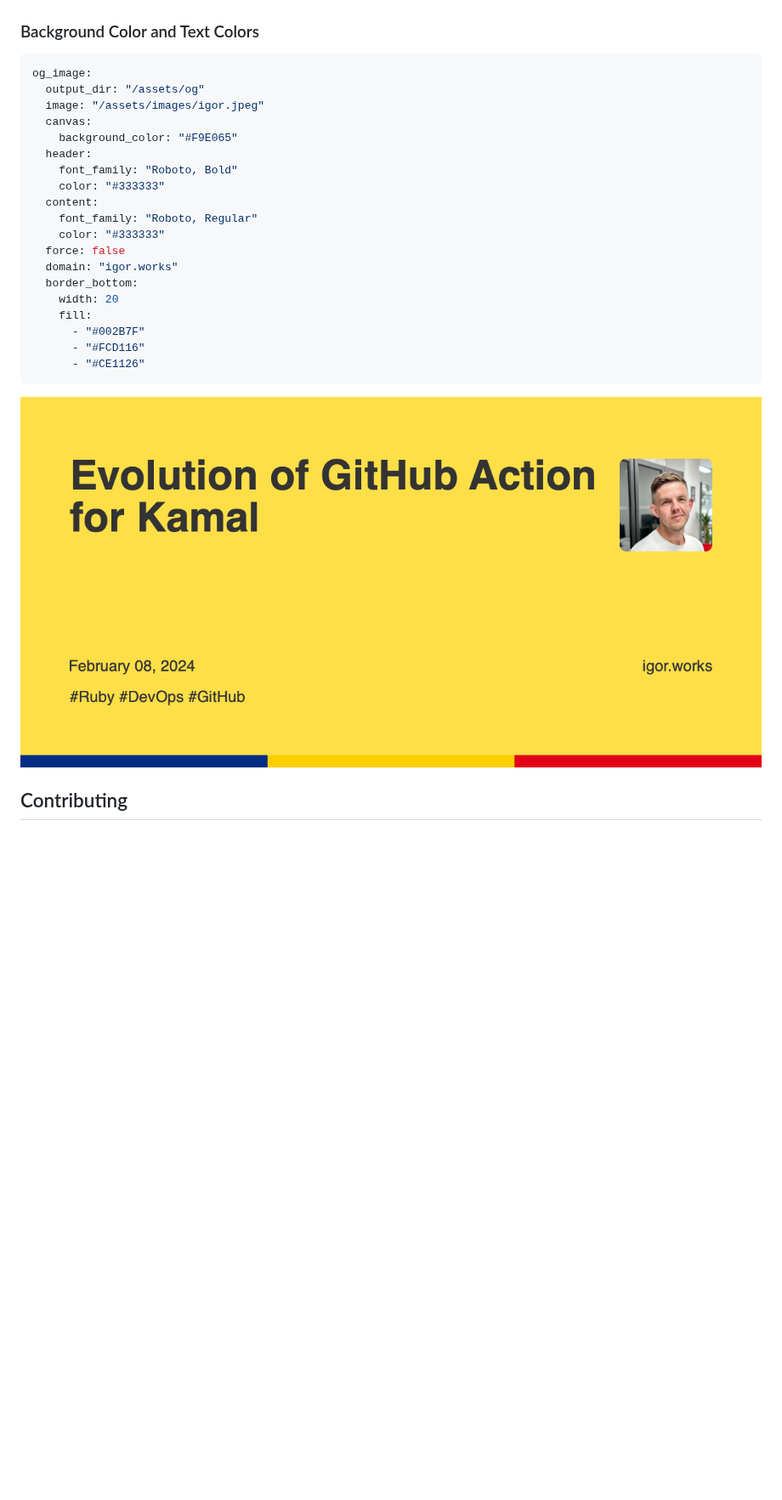
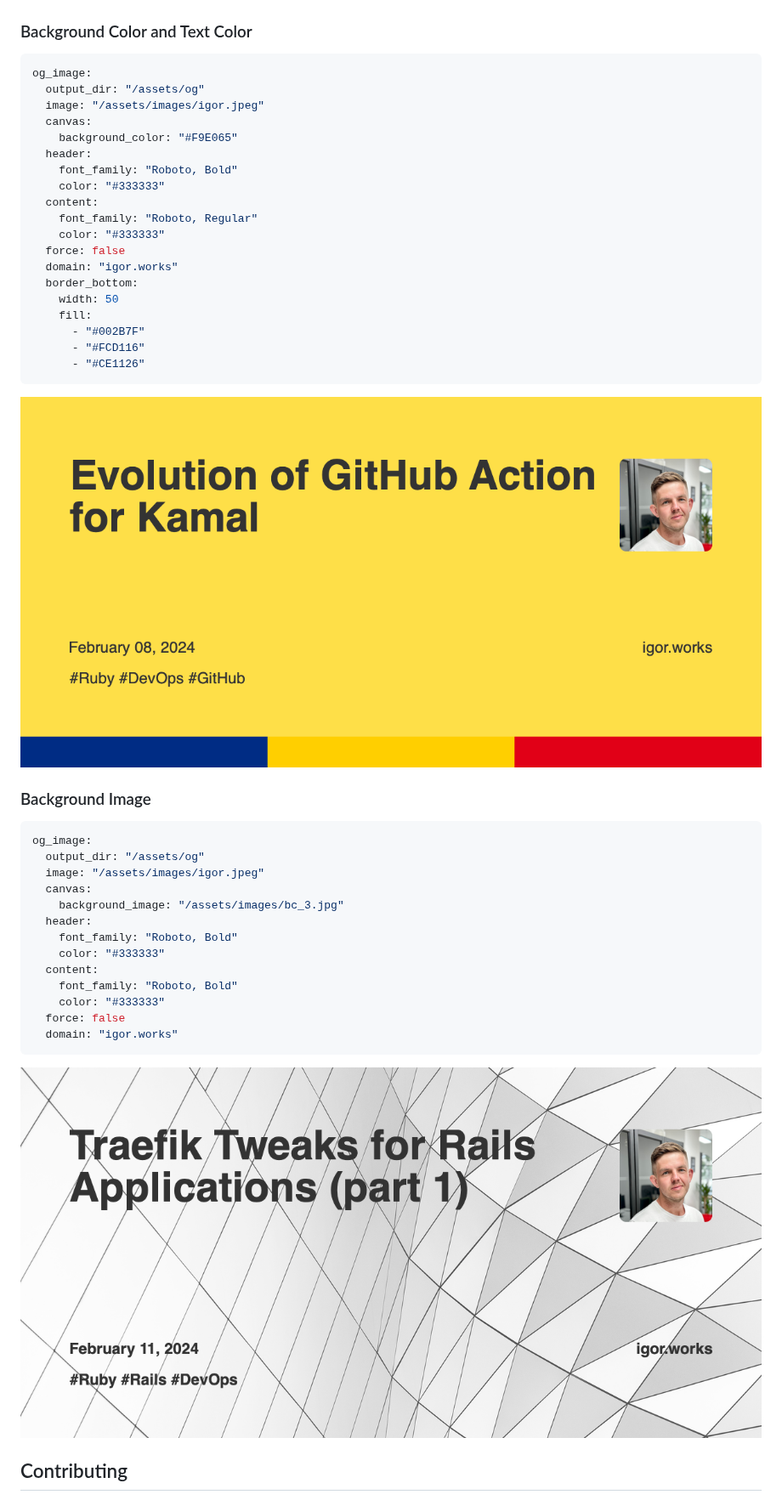
Before and after one commit to igor-alexandrov/jekyll-og-image, a Markdown page: README.md, the part around the change. Shown at 85% size. Drawn GitHub-style; pictures changed too: examples/3.png, examples/4.png (added); blank space fills up the shorter version.

Commit message:
Added ability to use image as a background

````diff
--- a/README.md
+++ b/README.md
@@ -61,7 +61,7 @@ og_image:
 
 ![Example 1](examples/1.png)
 
-### Background Color and Text Colors
+### Background Color and Text Color
 
 ```yaml
 og_image:
@@ -78,7 +78,7 @@ og_image:
   force: false
   domain: "igor.works"
   border_bottom:
-    width: 20
+    width: 50
     fill:
       - "#002B7F"
       - "#FCD116"
@@ -86,6 +86,26 @@ og_image:
 ```
 
 ![Example 3](examples/3.png)
+
+### Background Image
+
+```yaml
+og_image:
+  output_dir: "/assets/og"
+  image: "/assets/images/igor.jpeg"
+  canvas:
+    background_image: "/assets/images/bc_3.jpg"
+  header:
+    font_family: "Roboto, Bold"
+    color: "#333333"
+  content:
+    font_family: "Roboto, Bold"
+    color: "#333333"
+  force: false
+  domain: "igor.works"
+```
+
+![Example 4](examples/4.png)
 
 
 ## Contributing
````
Also changed, not shown: 11 other files.
